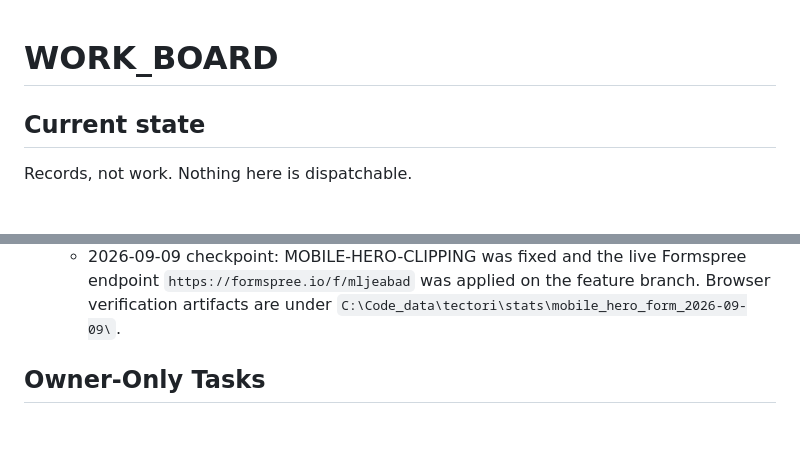
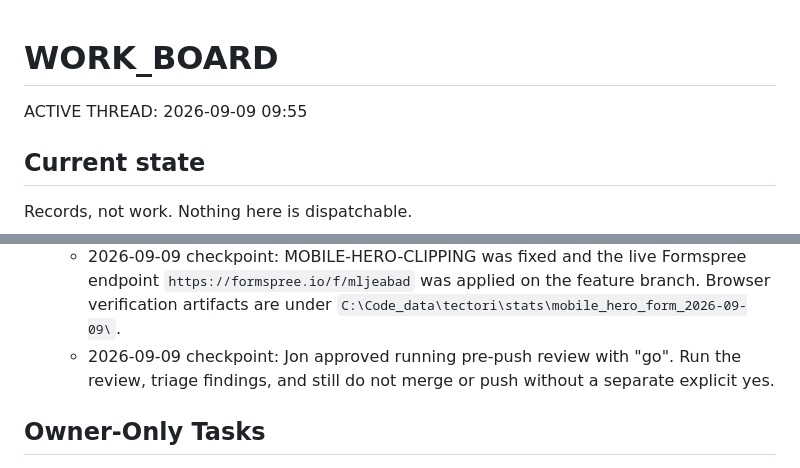
Before and after one commit to k3rt4s/tectori, a Markdown page: WORK_BOARD.md, 2 parts joined by grey strips. Drawn GitHub-style; blank space fills up the shorter version.

Commit message:
Record Tectori pre-push review checkpoint

```diff
--- a/WORK_BOARD.md
+++ b/WORK_BOARD.md
@@ -1,4 +1,6 @@
 # WORK_BOARD
+
+ACTIVE THREAD: 2026-09-09 09:55
 
 ## Current state
 
@@ -42,6 +44,9 @@ Records, not work. Nothing here is dispatchable.
     Formspree endpoint `https://formspree.io/f/mljeabad` was applied on the
     feature branch. Browser verification artifacts are under
     `C:\Code_data\tectori\stats\mobile_hero_form_2026-09-09\`.
+  - 2026-09-09 checkpoint: Jon approved running pre-push review with "go".
+    Run the review, triage findings, and still do not merge or push without a
+    separate explicit yes.
 
 ## Owner-Only Tasks
 
```
